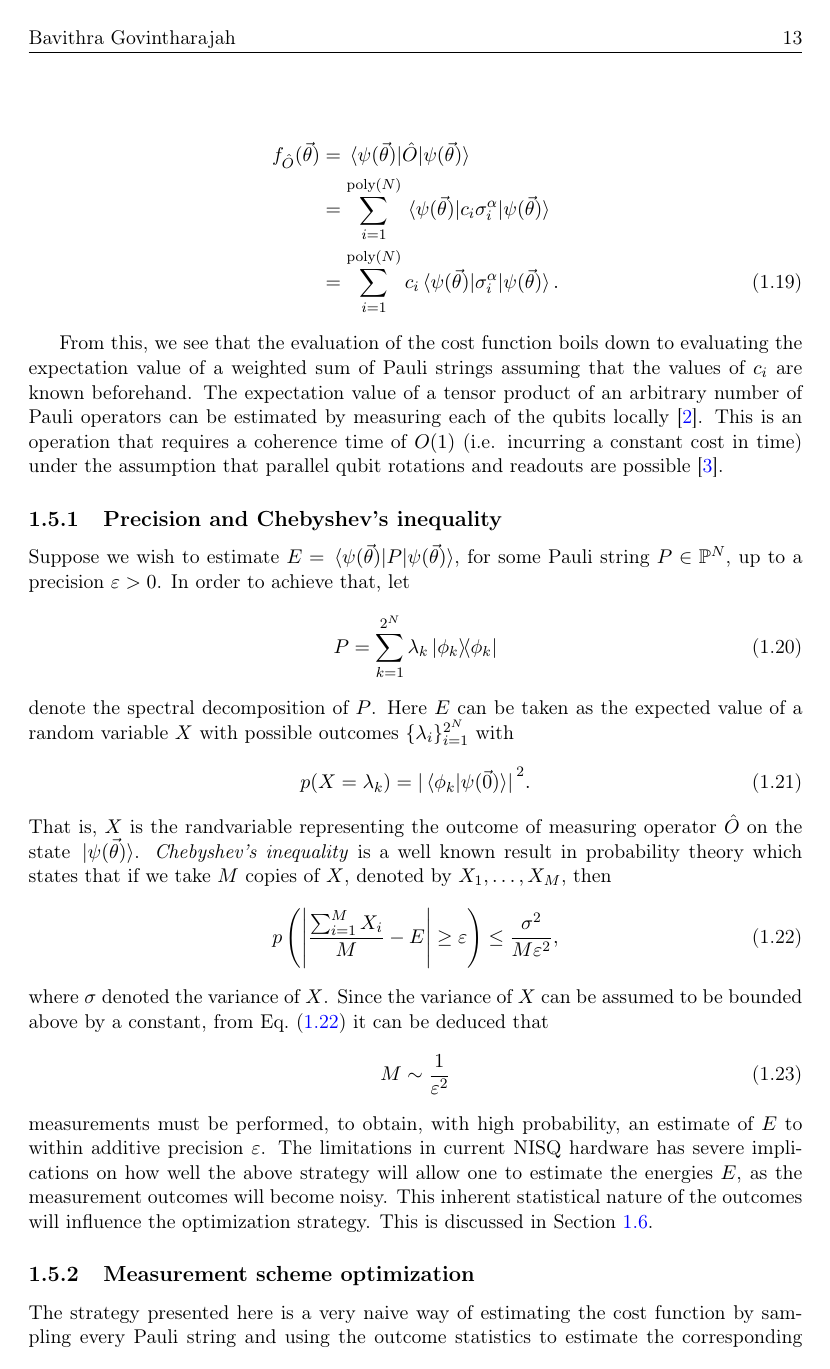
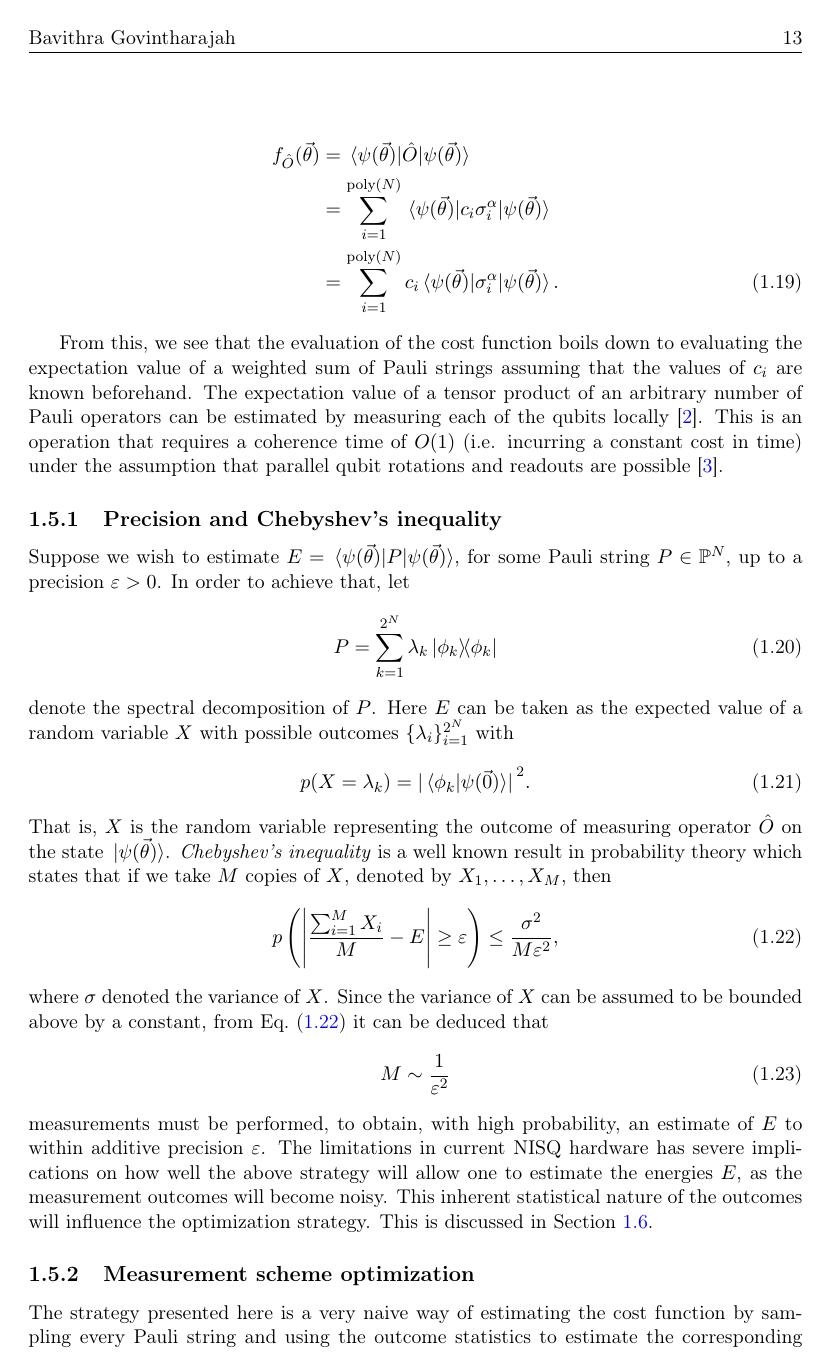
Before and after one commit to bavithra-govintharajah/variational-algorithms-seminar-RWTH, LaTeX slides (BG_seminar- new/BG_seminar.tex): page 13 of 22. Compiled offline with pdfLaTeX.

Commit message:
Updates from Overleaf

```diff
--- a/BG_seminar- new/BG_seminar.tex
+++ b/BG_seminar- new/BG_seminar.tex
@@ -322,7 +322,7 @@ denote the spectral decomposition of $P$. Here $E$ can be taken as the expected
 \begin{equation}
 p(X=\lambda_k)=\abs*{\braket*{\phi_k}{\psi(\vec{0})}}^2.
 \end{equation}
-That is, $X$ is the randvariable representing the outcome of measuring operator $\hat{O}$ on the state $\ket*{\psi(\vec{\theta})}$. \emph{Chebyshev's inequality} is a well known result in probability theory which states that if we take $M$ copies of $X$, denoted by $X_1, \ldots, X_M$, then
+That is, $X$ is the random variable representing the outcome of measuring operator $\hat{O}$ on the state $\ket*{\psi(\vec{\theta})}$. \emph{Chebyshev's inequality} is a well known result in probability theory which states that if we take $M$ copies of $X$, denoted by $X_1, \ldots, X_M$, then
 \begin{equation}
 \label{BG:chebyshev}
 	p\left( \abs{\dfrac{\sum_{i=1}^M X_i}{M}-E} \geq \varepsilon \right) \leq \dfrac{\sigma^2}{M\varepsilon^2},
```
Also changed, not shown: BG_seminar- new/BG_seminar.tex (11 more changed lines).
